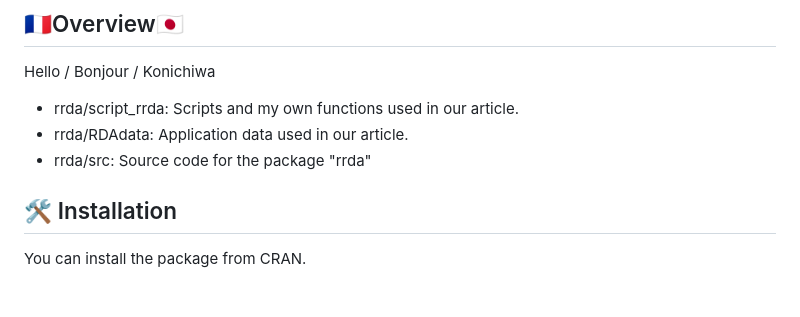
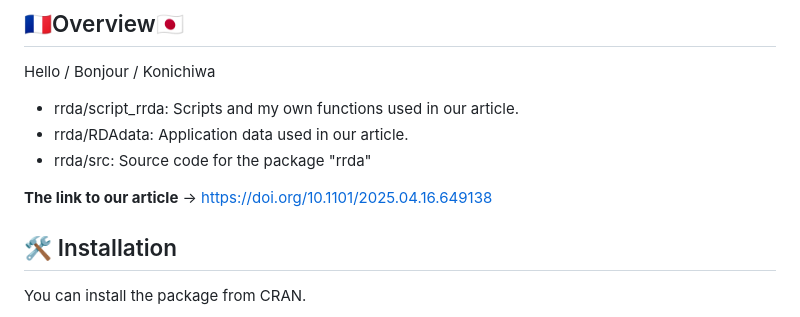
Before and after one commit to Yoska393/rrda, a Markdown page: README.md, the part around the change. Rendered like a GitHub page; blank space fills up the shorter version.

```diff
--- a/README.md
+++ b/README.md
@@ -20,6 +20,8 @@ Hello / Bonjour / Konichiwa
 - rrda/script_rrda:  Scripts and my own functions used in our article.
 - rrda/RDAdata:  Application data used in our article.
 - rrda/src:  Source code for the package "rrda"
+
+**The link to our article** -> https://doi.org/10.1101/2025.04.16.649138
 
 ## 🛠 Installation
 
```
